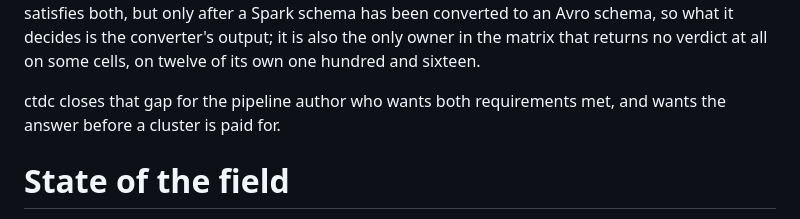
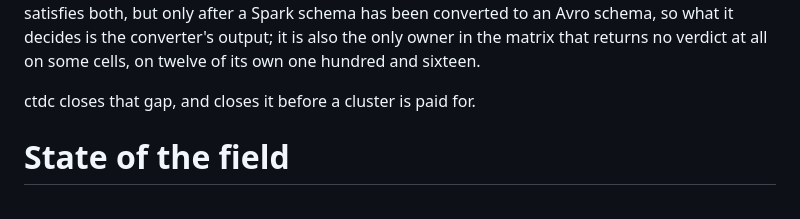
Before and after one commit to vim89/compile-time-data-contracts, a Markdown page: joss/paper.md, the part around one of its changes. GitHub-like rendering.

```diff
--- a/joss/paper.md
+++ b/joss/paper.md
@@ -60,8 +60,7 @@ been converted to an Avro schema, so what it decides is the converter's output;
 only owner in the matrix that returns no verdict at all on some cells, on twelve of its own one
 hundred and sixteen.
 
-ctdc closes that gap for the pipeline author who wants both requirements met, and wants the
-answer before a cluster is paid for.
+ctdc closes that gap, and closes it before a cluster is paid for.
 
 # State of the field
 
```
Also changed, not shown: other parts of joss/paper.md (+10 -11 lines).
